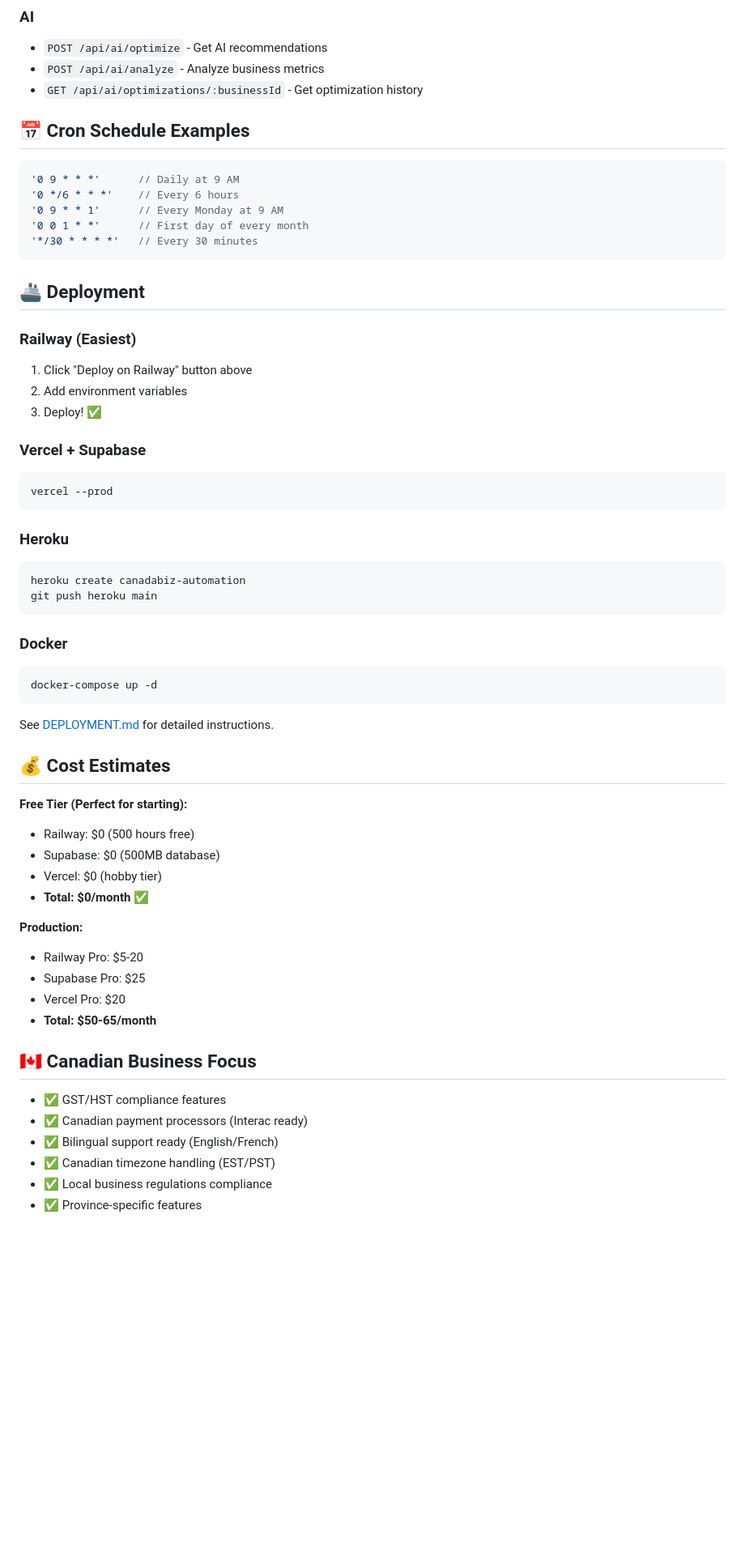
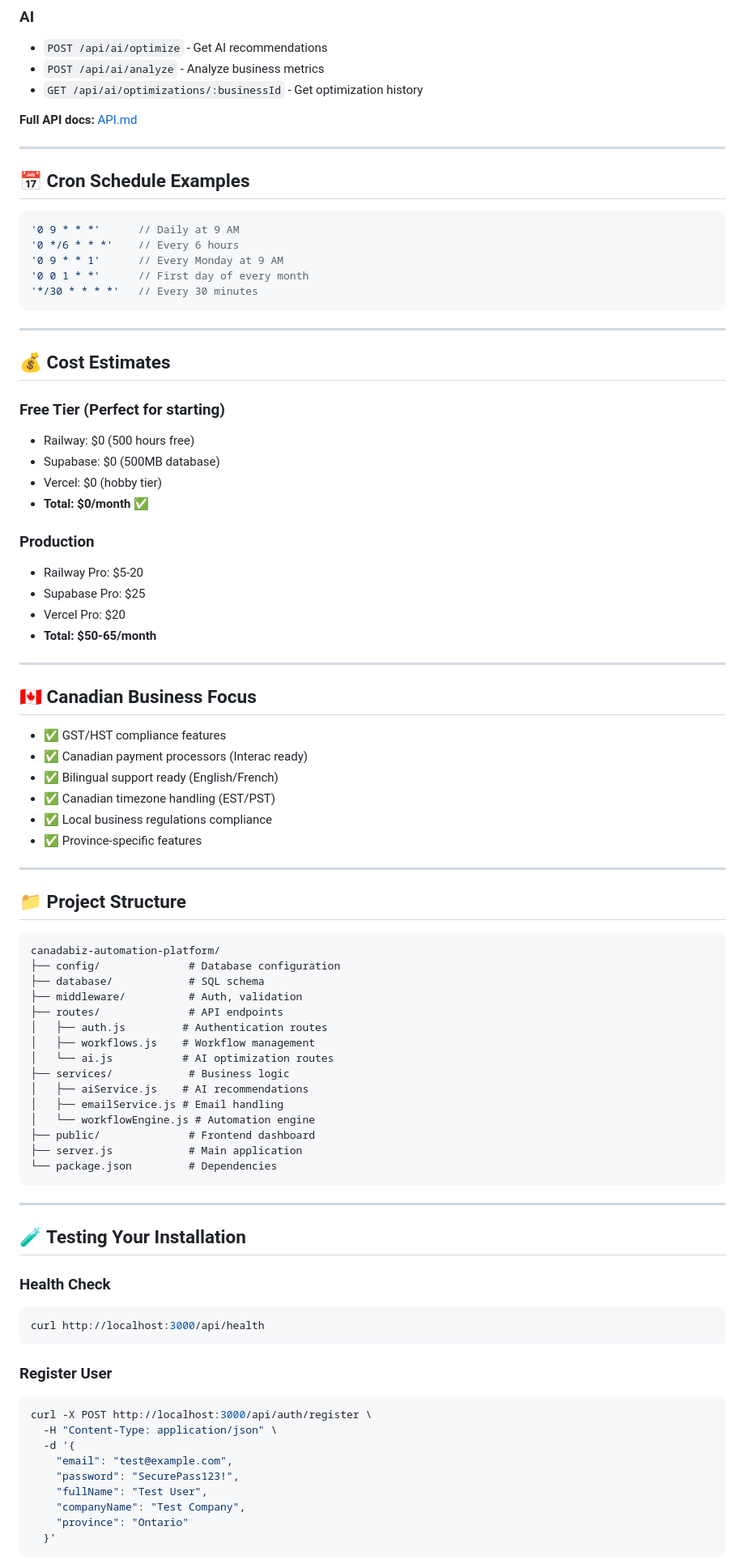
Before and after one commit to AnandGandhi03/canadabiz-automation-platform, a Markdown page: README.md, the part around the change printed below. Shown: that part at 81% size. Rendered like a GitHub page; blank space fills up the shorter version.

````diff
--- a/README.md
+++ b/README.md
@@ -142,6 +149,10 @@ NODE_ENV=production
 - `POST /api/ai/analyze` - Analyze business metrics
 - `GET /api/ai/optimizations/:businessId` - Get optimization history
 
+**Full API docs:** [API.md](API.md)
+
+---
+
 ## 📅 Cron Schedule Examples
 
 ```javascript
@@ -152,44 +163,23 @@ NODE_ENV=production
 '*/30 * * * *'   // Every 30 minutes
 ```
 
-## 🚢 Deployment
-
-### Railway (Easiest)
-1. Click "Deploy on Railway" button above
-2. Add environment variables
-3. Deploy! ✅
-
-### Vercel + Supabase
-```bash
-vercel --prod
-```
-
-### Heroku
-```bash
-heroku create canadabiz-automation
-git push heroku main
-```
-
-### Docker
-```bash
-docker-compose up -d
-```
-
-See [DEPLOYMENT.md](DEPLOYMENT.md) for detailed instructions.
+---
 
 ## 💰 Cost Estimates
 
-**Free Tier (Perfect for starting):**
+### Free Tier (Perfect for starting)
 - Railway: $0 (500 hours free)
 - Supabase: $0 (500MB database)
 - Vercel: $0 (hobby tier)
 - **Total: $0/month** ✅
 
-**Production:**
+### Production
 - Railway Pro: $5-20
 - Supabase Pro: $25
 - Vercel Pro: $20
 - **Total: $50-65/month**
+
+---
 
 ## 🇨🇦 Canadian Business Focus
 
@@ -199,3 +189,48 @@ See [DEPLOYMENT.md](DEPLOYMENT.md) for detailed instructions.
 - ✅ Canadian timezone handling (EST/PST)
 - ✅ Local business regulations compliance
 - ✅ Province-specific features
+
+---
+
+## 📁 Project Structure
+
+```
+canadabiz-automation-platform/
+├── config/              # Database configuration
+├── database/            # SQL schema
+├── middleware/          # Auth, validation
+├── routes/              # API endpoints
+│   ├── auth.js         # Authentication routes
+│   ├── workflows.js    # Workflow management
+│   └── ai.js           # AI optimization routes
+├── services/            # Business logic
+│   ├── aiService.js    # AI recommendations
+│   ├── emailService.js # Email handling
+│   └── workflowEngine.js # Automation engine
+├── public/              # Frontend dashboard
+├── server.js            # Main application
+└── package.json         # Dependencies
+```
+
+---
+
+## 🧪 Testing Your Installation
+
+### Health Check
+```bash
+curl http://localhost:3000/api/health
+```
+
+### Register User
+```bash
+curl -X POST http://localhost:3000/api/auth/register \
+  -H "Content-Type: application/json" \
+  -d '{
+    "email": "test@example.com",
+    "password": "SecurePass123!",
+    "fullName": "Test User",
+    "companyName": "Test Company",
+    "province": "Ontario"
+  }'
+```
+
````
Also changed, not shown: other parts of README.md (+87 -54 lines).
